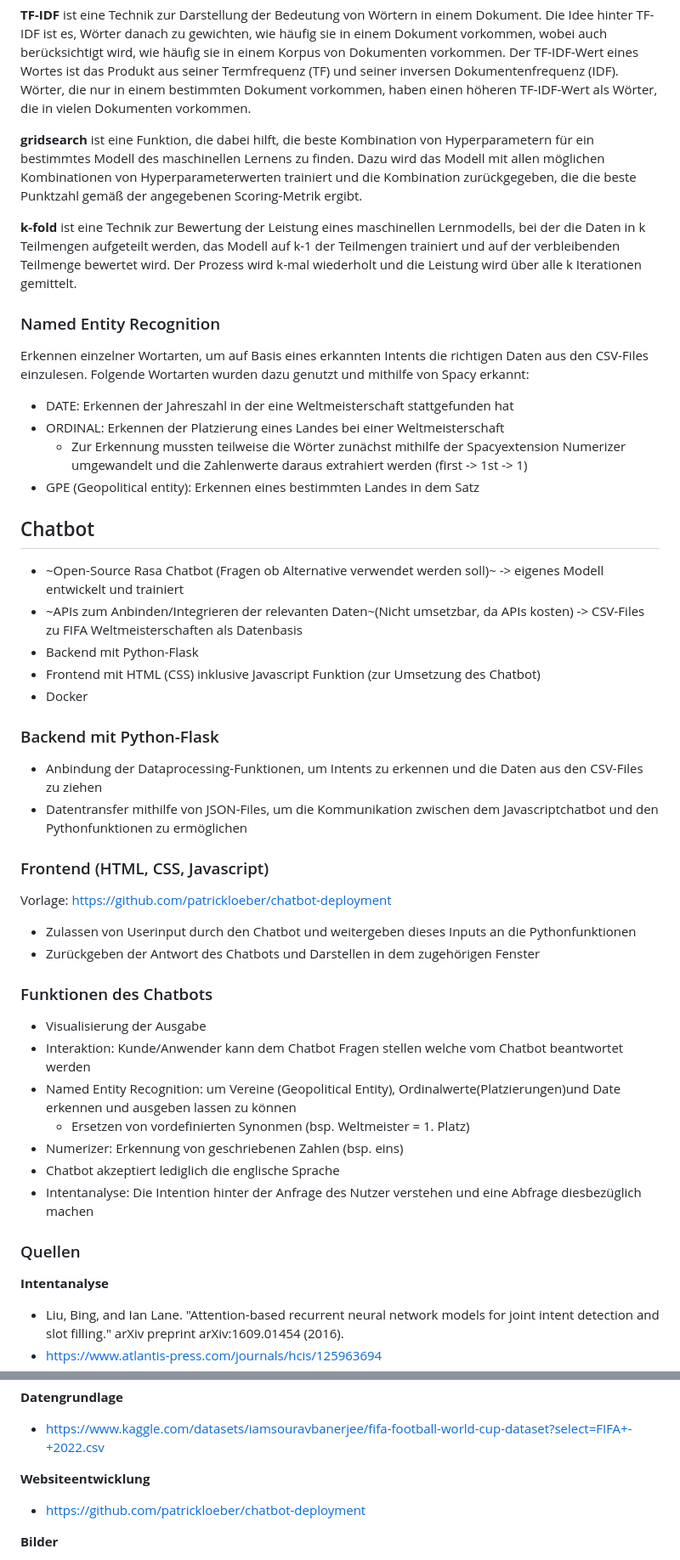
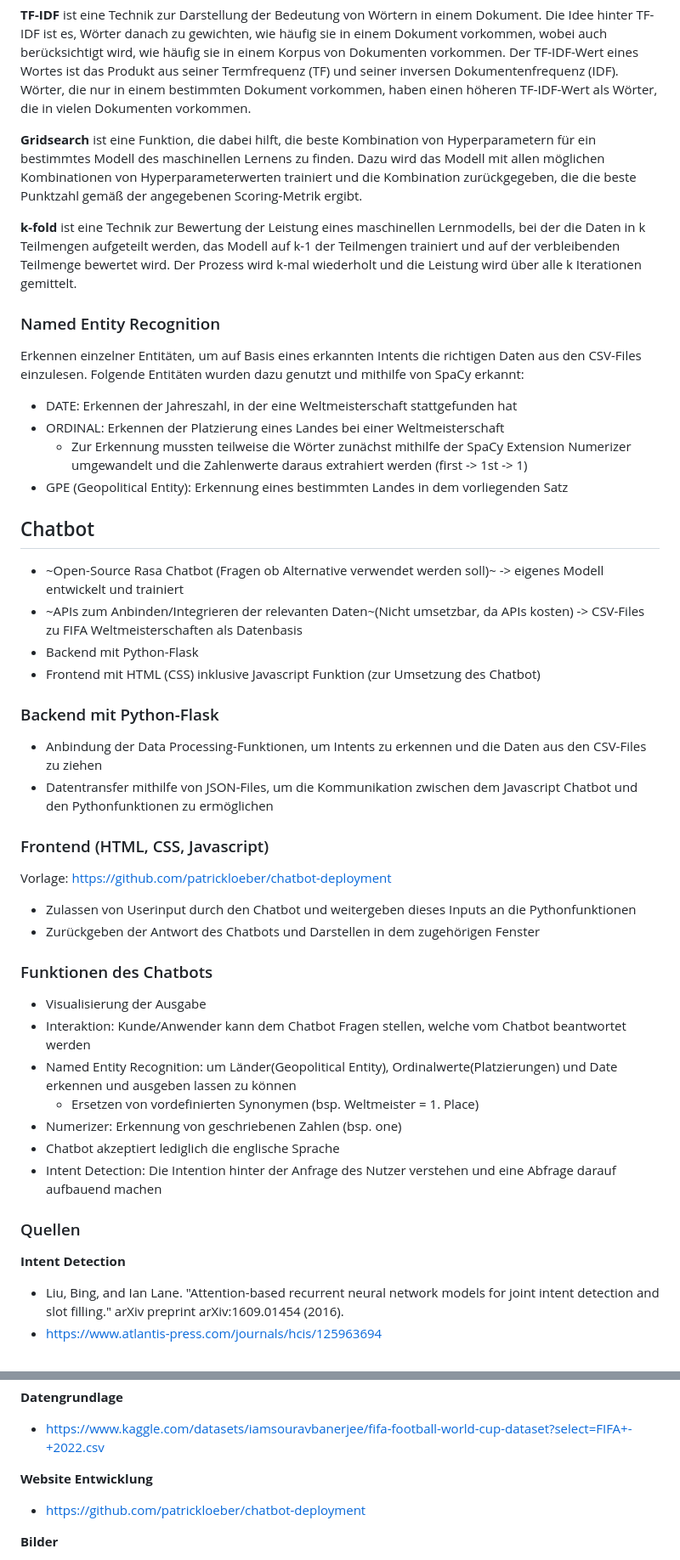
Before and after one commit to bnnlukas/NLP-Projekt, a Markdown page: README.md, 2 parts joined by grey strips. Shown at 85% size. Rendered like a GitHub page.

Commit message:
Update README.md
kor

```diff
--- a/README.md
+++ b/README.md
@@ -92,28 +92,28 @@ SpaCy Extension, um Zahlen in englischer Sprache in Integer, bzw. Floatwerte umz
 
 **TF-IDF** ist eine Technik zur Darstellung der Bedeutung von Wörtern in einem Dokument. Die Idee hinter TF-IDF ist es, Wörter danach zu gewichten, wie häufig sie in einem Dokument vorkommen, wobei auch berücksichtigt wird, wie häufig sie in einem Korpus von Dokumenten vorkommen. Der TF-IDF-Wert eines Wortes ist das Produkt aus seiner Termfrequenz (TF) und seiner inversen Dokumentenfrequenz (IDF). Wörter, die nur in einem bestimmten Dokument vorkommen, haben einen höheren TF-IDF-Wert als Wörter, die in vielen Dokumenten vorkommen.
 
-**gridsearch** ist eine Funktion, die dabei hilft, die beste Kombination von Hyperparametern für ein bestimmtes Modell des maschinellen Lernens zu finden. Dazu wird das Modell mit allen möglichen Kombinationen von Hyperparameterwerten trainiert und die Kombination zurückgegeben, die die beste Punktzahl gemäß der angegebenen Scoring-Metrik ergibt.
+**Gridsearch** ist eine Funktion, die dabei hilft, die beste Kombination von Hyperparametern für ein bestimmtes Modell des maschinellen Lernens zu finden. Dazu wird das Modell mit allen möglichen Kombinationen von Hyperparameterwerten trainiert und die Kombination zurückgegeben, die die beste Punktzahl gemäß der angegebenen Scoring-Metrik ergibt.
 
-**k-fold**  ist eine Technik zur Bewertung der Leistung eines maschinellen Lernmodells, bei der die Daten in k Teilmengen aufgeteilt werden, das Modell auf k-1 der Teilmengen trainiert und auf der verbleibenden Teilmenge bewertet wird. Der Prozess wird k-mal wiederholt und die Leistung wird über alle k Iterationen gemittelt.
+**k-fold** ist eine Technik zur Bewertung der Leistung eines maschinellen Lernmodells, bei der die Daten in k Teilmengen aufgeteilt werden, das Modell auf k-1 der Teilmengen trainiert und auf der verbleibenden Teilmenge bewertet wird. Der Prozess wird k-mal wiederholt und die Leistung wird über alle k Iterationen gemittelt.
 
 ### Named Entity Recognition
-Erkennen einzelner Wortarten, um auf Basis eines erkannten Intents die richtigen Daten aus den CSV-Files einzulesen.
-Folgende Wortarten wurden dazu genutzt und mithilfe von Spacy erkannt:
-- DATE: Erkennen der Jahreszahl in der eine Weltmeisterschaft stattgefunden hat
+Erkennen einzelner Entitäten, um auf Basis eines erkannten Intents die richtigen Daten aus den CSV-Files einzulesen.
+Folgende Entitäten wurden dazu genutzt und mithilfe von SpaCy erkannt:
+- DATE: Erkennen der Jahreszahl, in der eine Weltmeisterschaft stattgefunden hat
 - ORDINAL: Erkennen der Platzierung eines Landes bei einer Weltmeisterschaft
-  - Zur Erkennung mussten teilweise die Wörter zunächst mithilfe der Spacyextension Numerizer umgewandelt und die Zahlenwerte daraus extrahiert werden (first -> 1st -> 1)
- - GPE (Geopolitical entity): Erkennen eines bestimmten Landes in dem Satz
+  - Zur Erkennung mussten teilweise die Wörter zunächst mithilfe der SpaCy Extension Numerizer umgewandelt und die Zahlenwerte daraus extrahiert werden (first -> 1st -> 1)
+ - GPE (Geopolitical Entity): Erkennung eines bestimmten Landes in dem vorliegenden Satz
 
 ## Chatbot
 - ~Open-Source Rasa Chatbot (Fragen ob Alternative verwendet werden soll)~ -> eigenes Modell entwickelt und trainiert
 - ~APIs zum Anbinden/Integrieren der relevanten Daten~(Nicht umsetzbar, da APIs kosten) -> CSV-Files zu FIFA Weltmeisterschaften als Datenbasis
 - Backend mit Python-Flask
 - Frontend mit HTML (CSS) inklusive Javascript Funktion (zur Umsetzung des Chatbot)
-- Docker
+
 
 ### Backend mit Python-Flask
-- Anbindung der Dataprocessing-Funktionen, um Intents zu erkennen und die Daten aus den CSV-Files zu ziehen
-- Datentransfer mithilfe von JSON-Files, um die Kommunikation zwischen dem Javascriptchatbot und den Pythonfunktionen zu ermöglichen
+- Anbindung der Data Processing-Funktionen, um Intents zu erkennen und die Daten aus den CSV-Files zu ziehen
+- Datentransfer mithilfe von JSON-Files, um die Kommunikation zwischen dem Javascript Chatbot und den Pythonfunktionen zu ermöglichen
 
 ### Frontend (HTML, CSS, Javascript)
 Vorlage: https://github.com/patrickloeber/chatbot-deployment
@@ -122,15 +122,15 @@ Vorlage: https://github.com/patrickloeber/chatbot-deployment
 
 ### Funktionen des Chatbots
 - Visualisierung der Ausgabe
-- Interaktion: Kunde/Anwender kann dem Chatbot Fragen stellen welche vom Chatbot beantwortet werden
-- Named Entity Recognition: um Vereine (Geopolitical Entity), Ordinalwerte(Platzierungen)und Date erkennen und ausgeben lassen zu können
-  - Ersetzen von vordefinierten Synonmen (bsp. Weltmeister = 1. Platz)
-- Numerizer: Erkennung von geschriebenen Zahlen (bsp. eins)
+- Interaktion: Kunde/Anwender kann dem Chatbot Fragen stellen, welche vom Chatbot beantwortet werden
+- Named Entity Recognition: um Länder(Geopolitical Entity), Ordinalwerte(Platzierungen) und Date erkennen und ausgeben lassen zu können
+  - Ersetzen von vordefinierten Synonymen (bsp. Weltmeister = 1. Place)
+- Numerizer: Erkennung von geschriebenen Zahlen (bsp. one)
 - Chatbot akzeptiert lediglich die englische Sprache
-- Intentanalyse: Die Intention hinter der Anfrage des Nutzer verstehen und eine Abfrage diesbezüglich machen
+- Intent Detection: Die Intention hinter der Anfrage des Nutzer verstehen und eine Abfrage darauf aufbauend machen
 
 ### Quellen
-**Intentanalyse**
+**Intent Detection**
 - Liu, Bing, and Ian Lane. "Attention-based recurrent neural network models for joint intent detection and slot filling." arXiv preprint arXiv:1609.01454 (2016).
 - https://www.atlantis-press.com/journals/hcis/125963694
 - Cahn, Jack. "CHATBOT: Architecture, design, & development." University of Pennsylvania School of Engineering and Applied Science Department of Computer and Information Science (2017).
@@ -144,7 +144,7 @@ Vorlage: https://github.com/patrickloeber/chatbot-deployment
 **Datengrundlage**
 - https://www.kaggle.com/datasets/iamsouravbanerjee/fifa-football-world-cup-dataset?select=FIFA+-+2022.csv
 
-**Websiteentwicklung**
+**Website Entwicklung**
 - https://github.com/patrickloeber/chatbot-deployment
 
 **Bilder**
```
